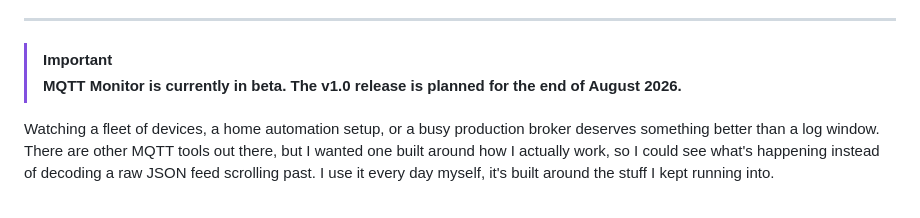
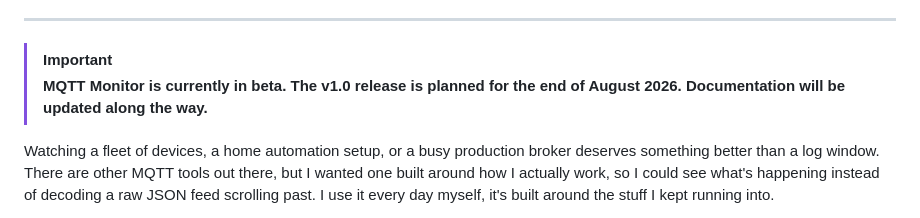
Before and after one commit to mijelsma/MQTT-Monitor, a Markdown page: README.md, the part around the change. Drawn GitHub-style.

```diff
--- a/README.md
+++ b/README.md
@@ -15,7 +15,7 @@
 ---
 
 > [!IMPORTANT]
-> **MQTT Monitor is currently in beta. The v1.0 release is planned for the end of August 2026.**
+> **MQTT Monitor is currently in beta. The v1.0 release is planned for the end of August 2026. Documentation will be updated along the way.**
 
 
 Watching a fleet of devices, a home automation setup, or a busy production broker deserves something better than a log window. There are other MQTT tools out there, but I wanted one built around how I actually work, so I could see what's happening instead of decoding a raw JSON feed scrolling past. I use it every day myself, it's built around the stuff I kept running into.
```
